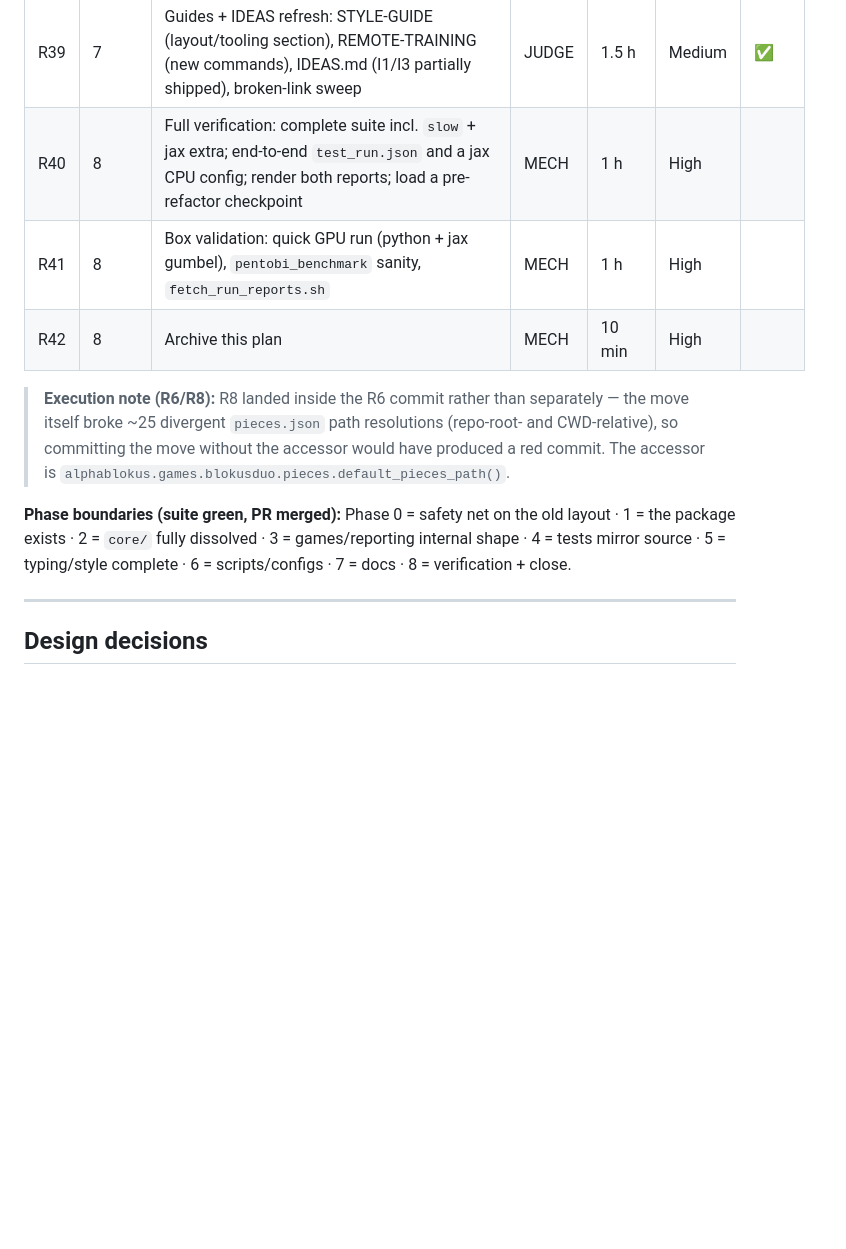
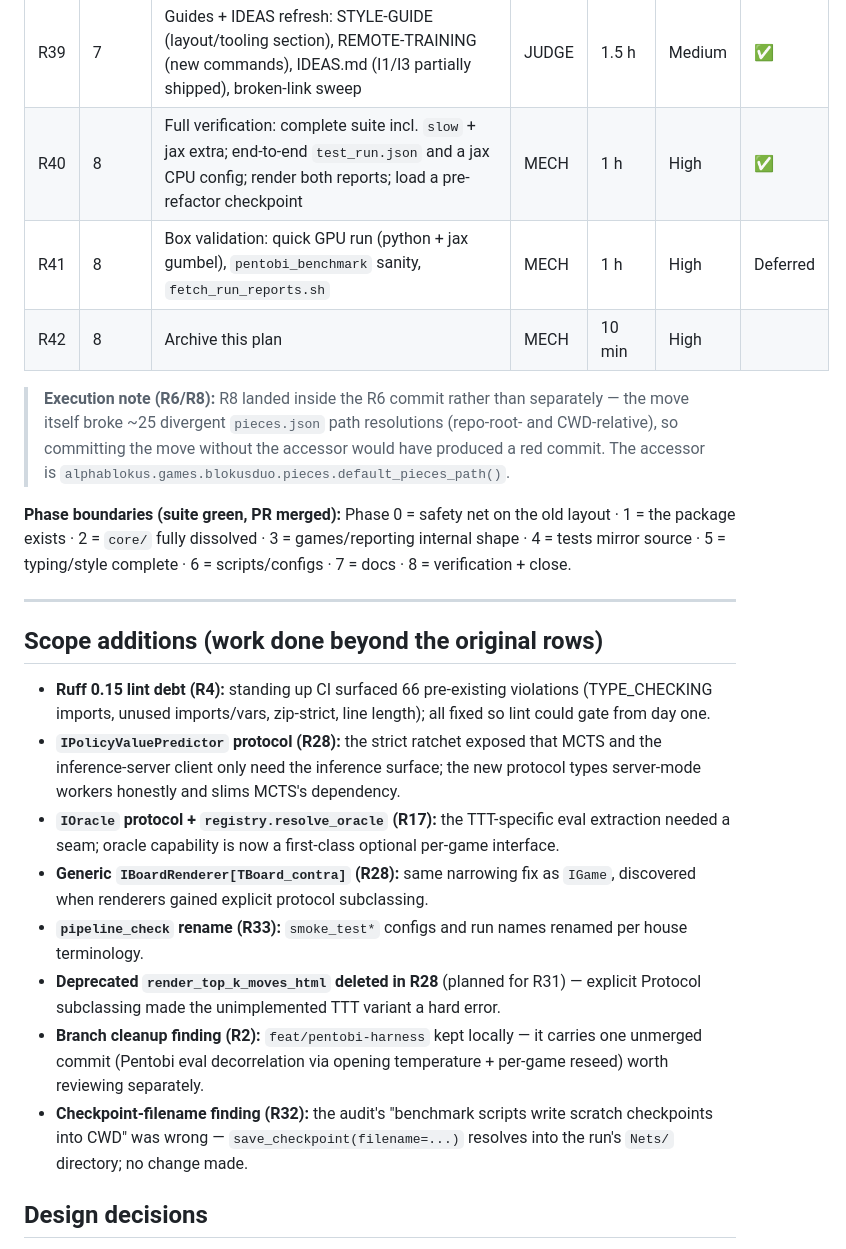
Before and after one commit to HenryTBCassidy/AlphaBlokus, a Markdown page: docs/plans/refactor-repo-architecture.md, the part around one of its changes. Drawn GitHub-style; blank space fills up the shorter version.

Commit message:
Record full-verification results and defer box validation (R40+R41)
Co-Authored-By: Claude Fable 5 <noreply@anthropic.com>

```diff
--- a/docs/plans/refactor-repo-architecture.md
+++ b/docs/plans/refactor-repo-architecture.md
@@ -51,8 +51,8 @@ This plan restructures the whole repository into a modern, installable `src/alph
 | R37 | 7 | Rewrite `docs/guides/AI-CONTEXT.md` (five factually wrong claims) | JUDGE | 1 h | High | ✅ |
 | R38 | 7 | Freshness fixes to numbered docs: 02, 03, 06, 07, 08, 09 | JUDGE | 2 h | Medium | ✅ |
 | R39 | 7 | Guides + IDEAS refresh: STYLE-GUIDE (layout/tooling section), REMOTE-TRAINING (new commands), IDEAS.md (I1/I3 partially shipped), broken-link sweep | JUDGE | 1.5 h | Medium | ✅ |
-| R40 | 8 | Full verification: complete suite incl. `slow` + jax extra; end-to-end `test_run.json` and a jax CPU config; render both reports; load a pre-refactor checkpoint | MECH | 1 h | High | |
-| R41 | 8 | Box validation: quick GPU run (python + jax gumbel), `pentobi_benchmark` sanity, `fetch_run_reports.sh` | MECH | 1 h | High | |
+| R40 | 8 | Full verification: complete suite incl. `slow` + jax extra; end-to-end `test_run.json` and a jax CPU config; render both reports; load a pre-refactor checkpoint | MECH | 1 h | High | ✅ |
+| R41 | 8 | Box validation: quick GPU run (python + jax gumbel), `pentobi_benchmark` sanity, `fetch_run_reports.sh` | MECH | 1 h | High | Deferred |
 | R42 | 8 | Archive this plan | MECH | 10 min | High | |
 
 > **Execution note (R6/R8):** R8 landed inside the R6 commit rather than separately — the move itself broke ~25 divergent `pieces.json` path resolutions (repo-root- and CWD-relative), so committing the move without the accessor would have produced a red commit. The accessor is `alphablokus.games.blokusduo.pieces.default_pieces_path()`.
@@ -60,6 +60,17 @@ This plan restructures the whole repository into a modern, installable `src/alph
 **Phase boundaries (suite green, PR merged):** Phase 0 = safety net on the old layout · 1 = the package exists · 2 = `core/` fully dissolved · 3 = games/reporting internal shape · 4 = tests mirror source · 5 = typing/style complete · 6 = scripts/configs · 7 = docs · 8 = verification + close.
 
 ---
+
+## Scope additions (work done beyond the original rows)
+
+- **Ruff 0.15 lint debt (R4):** standing up CI surfaced 66 pre-existing violations (TYPE_CHECKING imports, unused imports/vars, zip-strict, line length); all fixed so lint could gate from day one.
+- **`IPolicyValuePredictor` protocol (R28):** the strict ratchet exposed that MCTS and the inference-server client only need the inference surface; the new protocol types server-mode workers honestly and slims MCTS's dependency.
+- **`IOracle` protocol + `registry.resolve_oracle` (R17):** the TTT-specific eval extraction needed a seam; oracle capability is now a first-class optional per-game interface.
+- **Generic `IBoardRenderer[TBoard_contra]` (R28):** same narrowing fix as `IGame`, discovered when renderers gained explicit protocol subclassing.
+- **`pipeline_check` rename (R33):** `smoke_test*` configs and run names renamed per house terminology.
+- **Deprecated `render_top_k_moves_html` deleted in R28** (planned for R31) — explicit Protocol subclassing made the unimplemented TTT variant a hard error.
+- **Branch cleanup finding (R2):** `feat/pentobi-harness` kept locally — it carries one unmerged commit (Pentobi eval decorrelation via opening temperature + per-game reseed) worth reviewing separately.
+- **Checkpoint-filename finding (R32):** the audit's "benchmark scripts write scratch checkpoints into CWD" was wrong — `save_checkpoint(filename=...)` resolves into the run's `Nets/` directory; no change made.
 
 ## Design decisions
 
```
Also changed, not shown: other parts of docs/plans/refactor-repo-architecture.md (+13 -1 lines).
